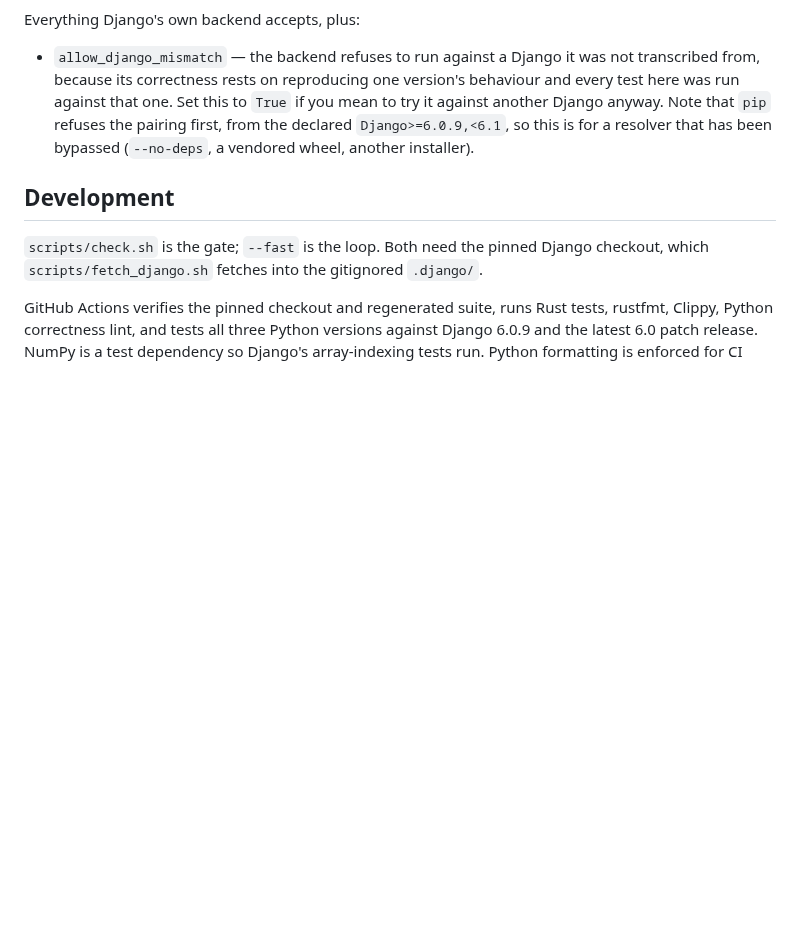
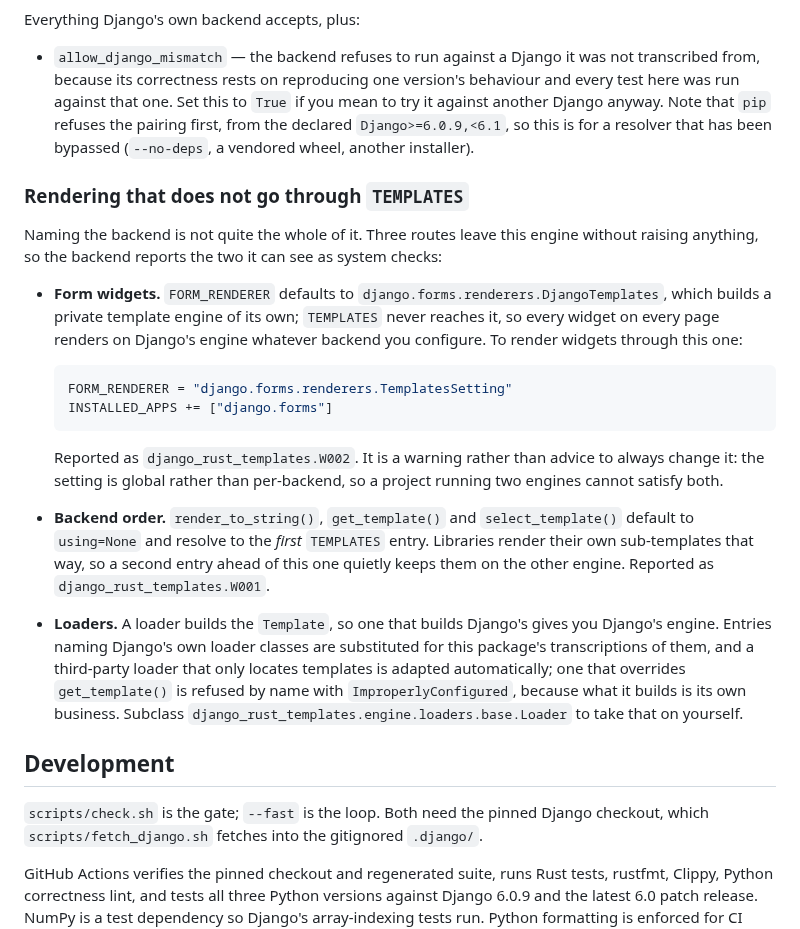
Before and after one commit to ipmb/django-rust-templates, a Markdown page: README.md, the part around the change. Drawn GitHub-style; blank space fills up the shorter version.

Commit message:
Document the rendering that does not go through TEMPLATES
Naming the backend is not the whole of it: form widgets, backend order and
loaders each route rendering away from this engine without raising anything.
Two are reported as system checks; the loader case is handled automatically or
refused by name. FORM_RENDERER is the one a project has to set for itself.

Co-Authored-By: Claude Opus 5 (1M context) <noreply@anthropic.com>

````diff
--- a/README.md
+++ b/README.md
@@ -52,6 +52,41 @@ Everything Django's own backend accepts, plus:
   first, from the declared `Django>=6.0.9,<6.1`, so this is for a resolver that has
   been bypassed (`--no-deps`, a vendored wheel, another installer).
 
+### Rendering that does not go through `TEMPLATES`
+
+Naming the backend is not quite the whole of it. Three routes leave this engine
+without raising anything, so the backend reports the two it can see as system
+checks:
+
+- **Form widgets.** `FORM_RENDERER` defaults to
+  `django.forms.renderers.DjangoTemplates`, which builds a private template engine
+  of its own; `TEMPLATES` never reaches it, so every widget on every page renders
+  on Django's engine whatever backend you configure. To render widgets through
+  this one:
+
+  ```python
+  FORM_RENDERER = "django.forms.renderers.TemplatesSetting"
+  INSTALLED_APPS += ["django.forms"]
+  ```
+
+  Reported as `django_rust_templates.W002`. It is a warning rather than advice to
+  always change it: the setting is global rather than per-backend, so a project
+  running two engines cannot satisfy both.
+
+- **Backend order.** `render_to_string()`, `get_template()` and
+  `select_template()` default to `using=None` and resolve to the *first*
+  `TEMPLATES` entry. Libraries render their own sub-templates that way, so a
+  second entry ahead of this one quietly keeps them on the other engine. Reported
+  as `django_rust_templates.W001`.
+
+- **Loaders.** A loader builds the `Template`, so one that builds Django's gives
+  you Django's engine. Entries naming Django's own loader classes are substituted
+  for this package's transcriptions of them, and a third-party loader that only
+  locates templates is adapted automatically; one that overrides `get_template()`
+  is refused by name with `ImproperlyConfigured`, because what it builds is its
+  own business. Subclass
+  `django_rust_templates.engine.loaders.base.Loader` to take that on yourself.
+
 ## Development
 
 `scripts/check.sh` is the gate; `--fast` is the loop. Both need the pinned Django
````
